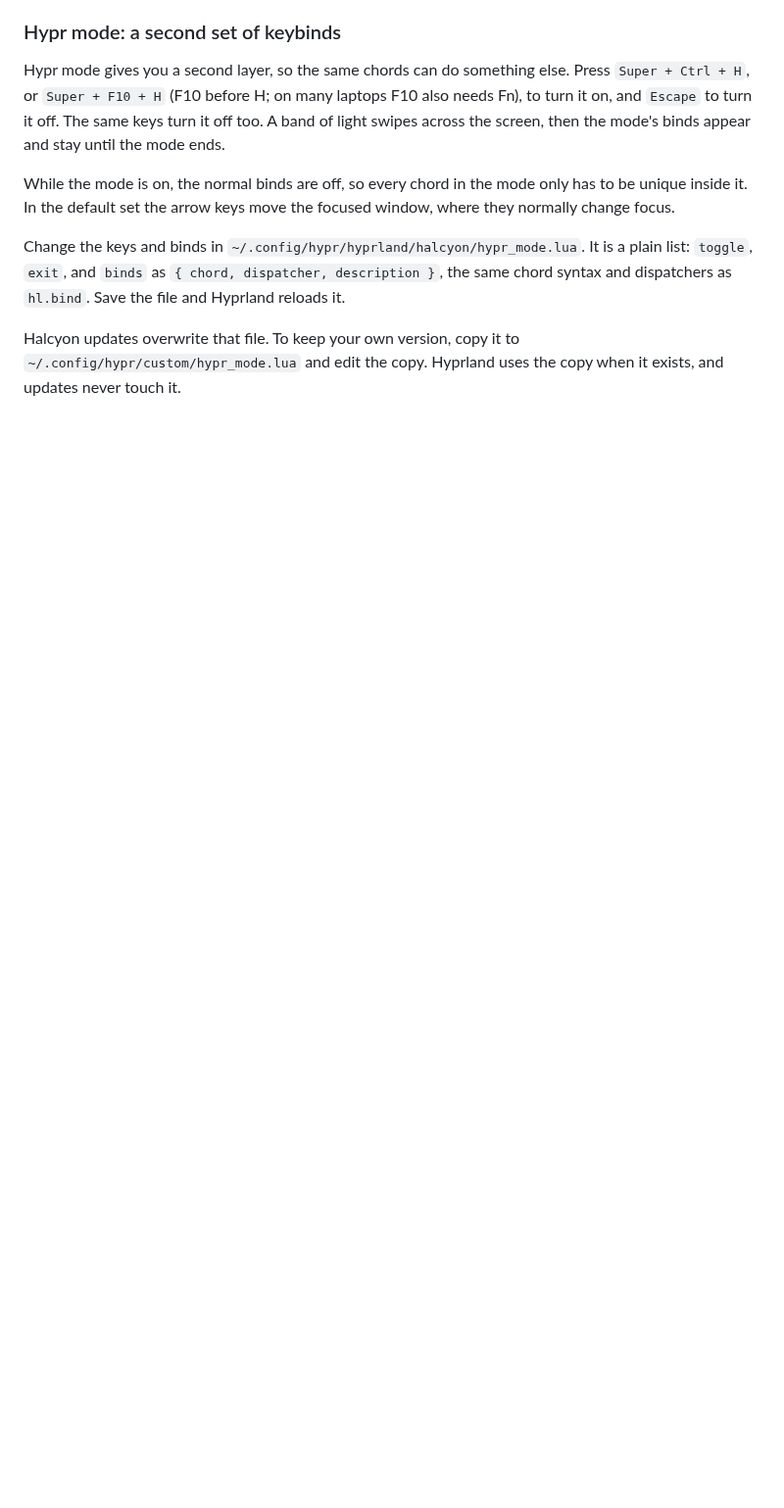
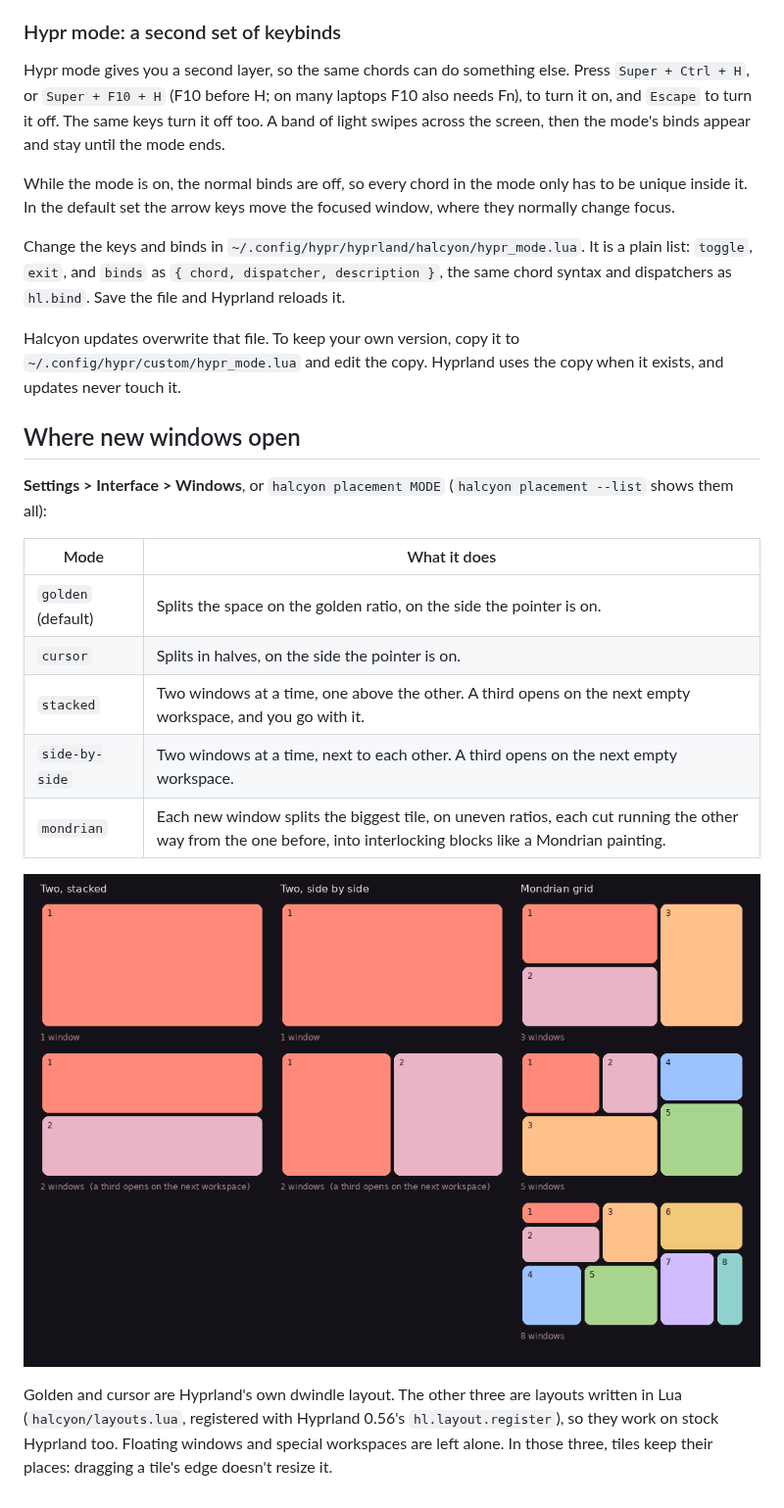
Before and after one commit to trail-b1az3r/dots, a Markdown page: docs/halcyon/keybinds.md, the part around the change. Shown at 98% size. GitHub-like rendering; pictures changed too: docs/assets/placement-modes.png (added); blank space fills up the shorter version.

```diff
--- a/docs/halcyon/keybinds.md
+++ b/docs/halcyon/keybinds.md
@@ -127,3 +127,22 @@ It is a plain list: `toggle`, `exit`, and `binds` as
 Halcyon updates overwrite that file. To keep your own version, copy it to
 `~/.config/hypr/custom/hypr_mode.lua` and edit the copy. Hyprland uses the
 copy when it exists, and updates never touch it.
+
+## Where new windows open
+
+**Settings > Interface > Windows**, or `halcyon placement MODE` (`halcyon placement --list` shows them all):
+
+| Mode | What it does |
+| --- | --- |
+| `golden` (default) | Splits the space on the golden ratio, on the side the pointer is on. |
+| `cursor` | Splits in halves, on the side the pointer is on. |
+| `stacked` | Two windows at a time, one above the other. A third opens on the next empty workspace, and you go with it. |
+| `side-by-side` | Two windows at a time, next to each other. A third opens on the next empty workspace. |
+| `mondrian` | Each new window splits the biggest tile, on uneven ratios, each cut running the other way from the one before, into interlocking blocks like a Mondrian painting. |
+
+![The stacked, side-by-side and Mondrian layouts with one to eight windows](../assets/placement-modes.png)
+
+Golden and cursor are Hyprland's own dwindle layout. The other three are layouts written in Lua
+(`halcyon/layouts.lua`, registered with Hyprland 0.56's `hl.layout.register`), so they work on stock Hyprland
+too. Floating windows and special workspaces are left alone. In those three, tiles keep their places: dragging
+a tile's edge doesn't resize it.
```
Also changed, not shown: README.md (+19 -0 lines), 7 other files.
